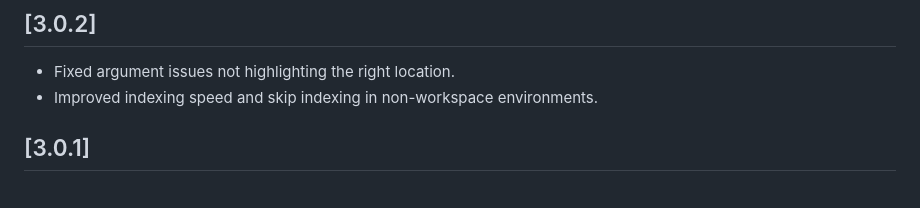
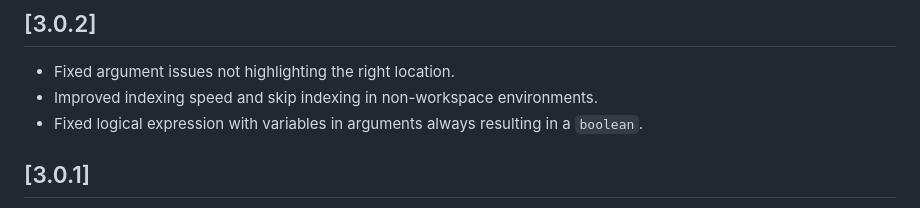
Before and after one commit to coalaura/vs-fivem, a Markdown page: CHANGELOG.md, the part around the change. Drawn GitHub-style.

Commit message:
changelog

```diff
--- a/CHANGELOG.md
+++ b/CHANGELOG.md
@@ -3,6 +3,7 @@
 ## [3.0.2]
 - Fixed argument issues not highlighting the right location.
 - Improved indexing speed and skip indexing in non-workspace environments.
+- Fixed logical expression with variables in arguments always resulting in a `boolean`.
 
 ## [3.0.1]
 - Fixed extension breaking in non-workspace environments.
```
